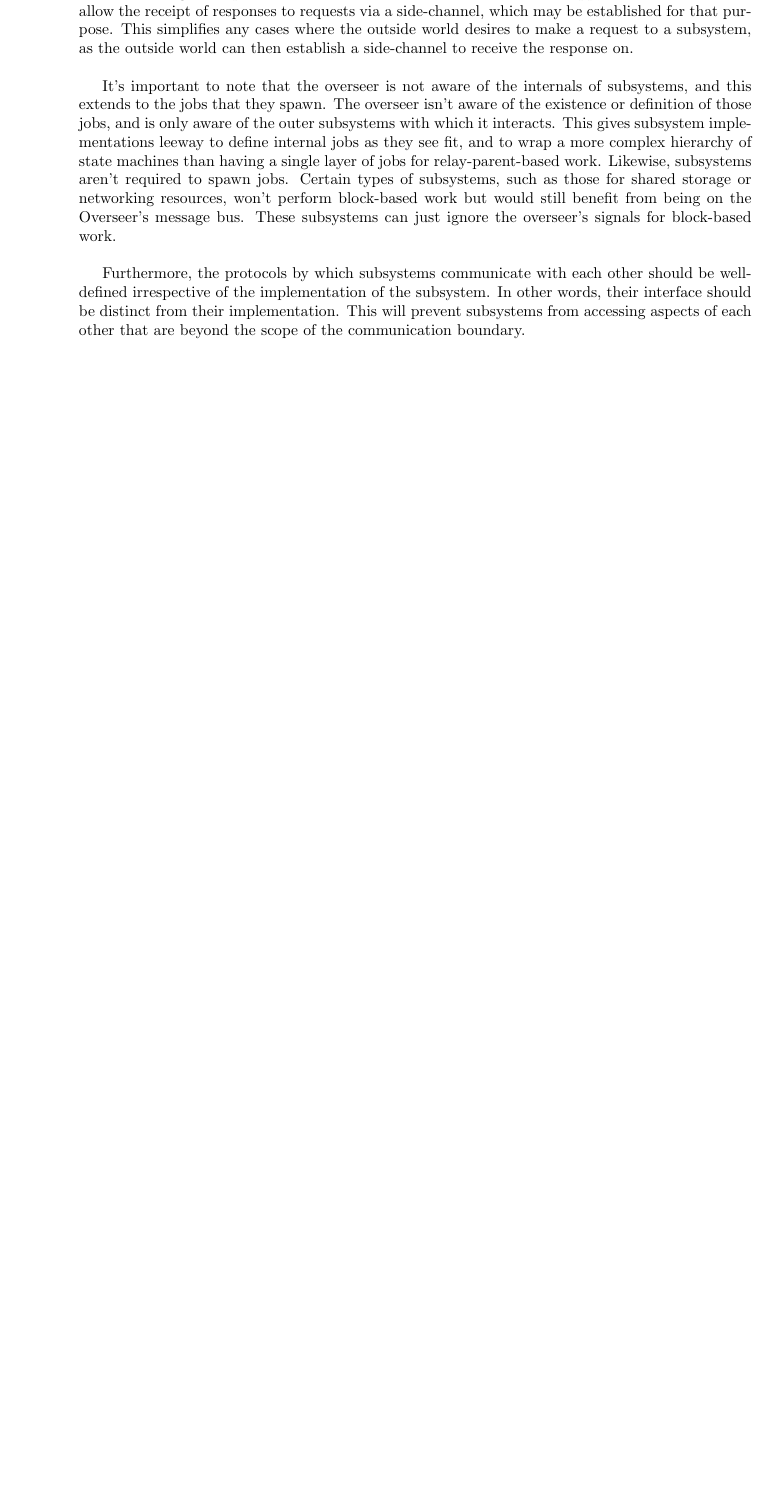
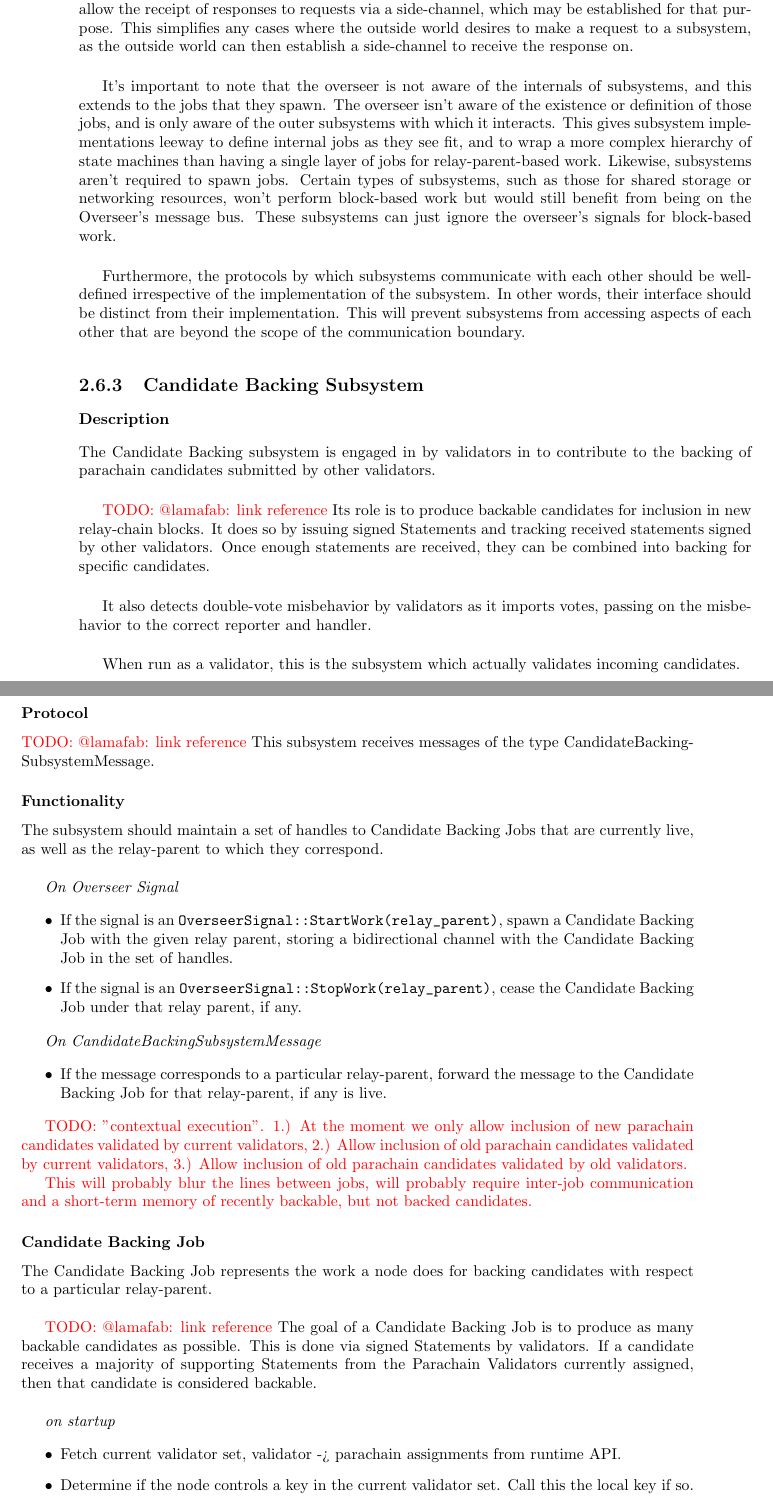
Before and after one commit to w3f/polkadot-spec, a LaTeX book (runtime-spec/runtime-spec.tex, which reads runtime-spec/implementers_guide.tex): part of page 48 of 49 before the commit and two parts of pages 48 and 49 of 51 after it, the two joined at a grey line, cut so that both start at the same text, the shorter picture padded with empty space. Compiled offline with pdfLaTeX; a LaTeX package or settings file that is missing is left out.

Commit message:
import section Candidate Backing Subsystem

```diff
--- a/runtime-spec/implementers_guide.tex
+++ b/runtime-spec/implementers_guide.tex
@@ -1825,3 +1825,86 @@ should be well-defined irrespective of the implementation of the subsystem. In
 other words, their interface should be distinct from their implementation. This
 will prevent subsystems from accessing aspects of each other that are beyond the
 scope of the communication boundary.
+
+\subsection{Candidate Backing Subsystem}
+
+\subsubsection{Description}
+
+The Candidate Backing subsystem is engaged in by validators in to contribute to
+the backing of parachain candidates submitted by other validators.
+\newline
+
+\todo{@lamafab: link reference}
+Its role is to produce backable candidates for inclusion in new relay-chain
+blocks. It does so by issuing signed Statements and tracking received statements
+signed by other validators. Once enough statements are received, they can be
+combined into backing for specific candidates.
+\newline
+
+It also detects double-vote misbehavior by validators as it imports votes,
+passing on the misbehavior to the correct reporter and handler.
+\newline
+
+When run as a validator, this is the subsystem which actually validates incoming
+candidates.
+
+\subsubsection{Protocol}
+
+\todo{@lamafab: link reference}
+This subsystem receives messages of the type CandidateBackingSubsystemMessage.
+
+\subsubsection{Functionality}
+
+The subsystem should maintain a set of handles to Candidate Backing Jobs that
+are currently live, as well as the relay-parent to which they correspond.
+\newline
+
+\textit{On Overseer Signal}
+
+\begin{itemize}
+    \item If the signal is an \verb|OverseerSignal::StartWork(relay_parent)|,
+    spawn a Candidate Backing Job with the given relay parent, storing a
+    bidirectional channel with the Candidate Backing Job in the set of handles.
+    \item If the signal is an \verb|OverseerSignal::StopWork(relay_parent)|,
+    cease the Candidate Backing Job under that relay parent, if any.
+\end{itemize}
+
+\textit{On CandidateBackingSubsystemMessage}
+
+\begin{itemize}
+    \item If the message corresponds to a particular relay-parent, forward the
+    message to the Candidate Backing Job for that relay-parent, if any is live.
+\end{itemize}
+
+\todo{"contextual execution". 1.) At the moment we only allow inclusion of new
+parachain candidates validated by current validators, 2.) Allow inclusion of old
+parachain candidates validated by current validators, 3.) Allow inclusion of old
+parachain candidates validated by old validators.
+
+This will probably blur the lines between jobs, will probably require inter-job
+communication and a short-term memory of recently backable, but not backed
+candidates.}
+
+\subsubsection{Candidate Backing Job}
+
+The Candidate Backing Job represents the work a node does for backing candidates
+with respect to a particular relay-parent.
+\newline
+
+\todo{@lamafab: link reference}
+The goal of a Candidate Backing Job is to produce as many backable candidates as
+possible. This is done via signed Statements by validators. If a candidate
+receives a majority of supporting Statements from the Parachain Validators
+currently assigned, then that candidate is considered backable.
+\newline
+
+\textit{on startup}
+
+\begin{itemize}
+    \item Fetch current validator set, validator -> parachain assignments from
+    runtime API.
+    \item Determine if the node controls a key in the current validator set.
+    Call this the local key if so.
+    \item If the local key exists, extract the parachain head and validation
+    function for the parachain the local key is assigned to.
+\end{itemize}
```
Also changed, not shown: runtime-spec/runtime-spec.pdf, runtime-spec/implementers_guide.tex (57 more changed lines).
